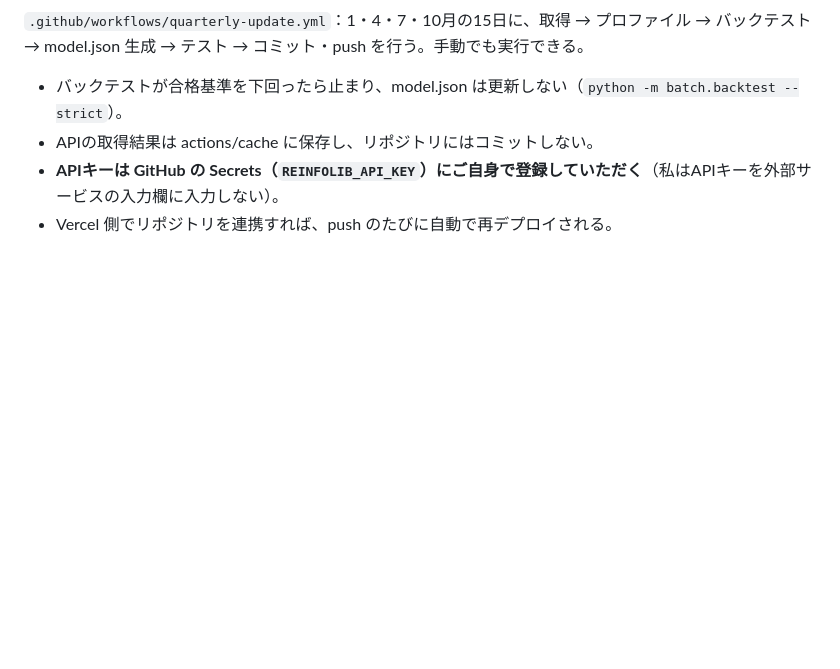
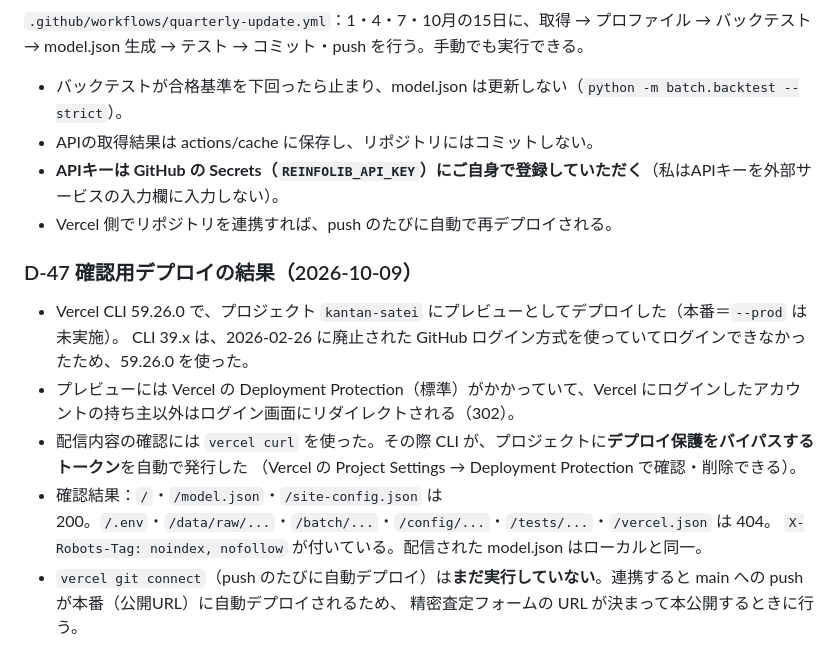
Before and after one commit to ShibaMassa/kantan-satei, a Markdown page: docs/decisions.md, the part around the change. Rendered like a GitHub page; blank space fills up the shorter version.

Commit message:
Phase 3: 確認用デプロイの結果を記録
Co-Authored-By: Claude Opus 5.5 <noreply@anthropic.com>

```diff
--- a/docs/decisions.md
+++ b/docs/decisions.md
@@ -276,3 +276,14 @@ D-37 を受けての決定。自社の成約データは各所に散らばって
 - APIの取得結果は actions/cache に保存し、リポジトリにはコミットしない。
 - **APIキーは GitHub の Secrets（`REINFOLIB_API_KEY`）にご自身で登録していただく**（私はAPIキーを外部サービスの入力欄に入力しない）。
 - Vercel 側でリポジトリを連携すれば、push のたびに自動で再デプロイされる。
+
+### D-47 確認用デプロイの結果（2026-10-09）
+- Vercel CLI 59.26.0 で、プロジェクト `kantan-satei` にプレビューとしてデプロイした（本番＝`--prod` は未実施）。
+  CLI 39.x は、2026-02-26 に廃止された GitHub ログイン方式を使っていてログインできなかったため、59.26.0 を使った。
+- プレビューには Vercel の Deployment Protection（標準）がかかっていて、Vercel にログインしたアカウントの持ち主以外はログイン画面にリダイレクトされる（302）。
+- 配信内容の確認には `vercel curl` を使った。その際 CLI が、プロジェクトに**デプロイ保護をバイパスするトークン**を自動で発行した
+  （Vercel の Project Settings → Deployment Protection で確認・削除できる）。
+- 確認結果：`/`・`/model.json`・`/site-config.json` は 200。`/.env`・`/data/raw/...`・`/batch/...`・`/config/...`・`/tests/...`・`/vercel.json` は 404。
+  `X-Robots-Tag: noindex, nofollow` が付いている。配信された model.json はローカルと同一。
+- `vercel git connect`（push のたびに自動デプロイ）は**まだ実行していない**。連携すると main への push が本番（公開URL）に自動デプロイされるため、
+  精密査定フォームの URL が決まって本公開するときに行う。
```
